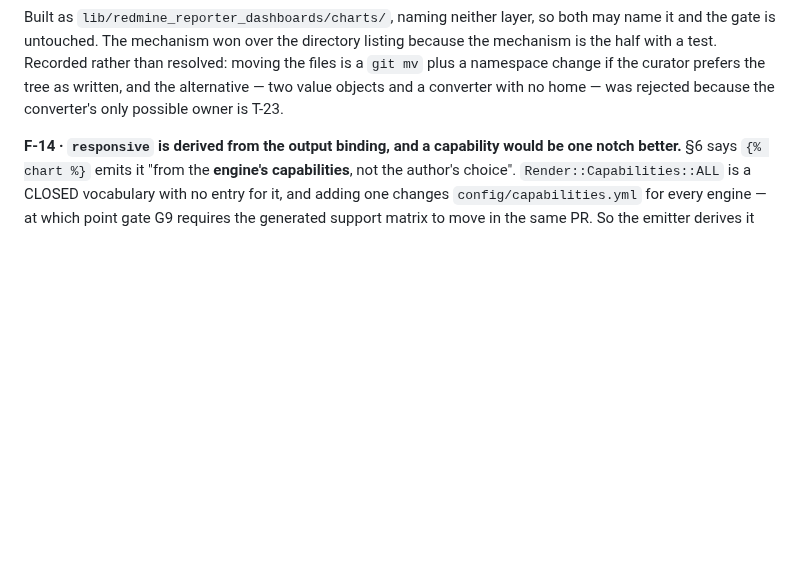
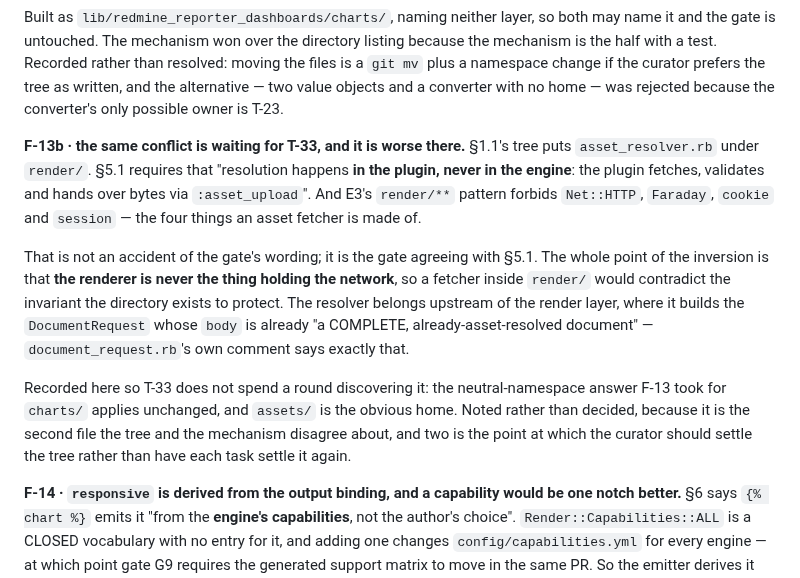
Before and after one commit to jcatrysse/redmine_reporter_dashboards, a Markdown page: docs/plan/implementation-plan.md, the part around the change. Drawn GitHub-style; blank space fills up the shorter version.

Commit message:
docs: T-33 will hit F-13's conflict, and the gate is right there
§1.1 puts asset_resolver.rb under render/. §5.1 requires the PLUGIN to fetch
rather than the engine, precisely so the renderer never holds the network. E3
forbids Net::HTTP, Faraday, cookie and session under render/ — the four things
a fetcher is made of. The gate is not in the way of §5.1; it is agreeing with
it. Recorded as F-13b so T-33 does not spend a round rediscovering it, and
flagged as the second file the tree and the mechanism disagree about, which is
where the curator should settle the tree once rather than per task.

Co-Authored-By: Claude Opus 5 <noreply@anthropic.com>
Claude-Session: https://claude.ai/code/session_012TSLULgNXHCx1EXZCDjxsL

```diff
--- a/docs/plan/implementation-plan.md
+++ b/docs/plan/implementation-plan.md
@@ -617,6 +617,25 @@ mechanism is the half with a test. Recorded rather than resolved: moving the fil
 `git mv` plus a namespace change if the curator prefers the tree as written, and the
 alternative — two value objects and a converter with no home — was rejected because the
 converter's only possible owner is T-23.
+
+**F-13b · the same conflict is waiting for T-33, and it is worse there.** §1.1's tree puts
+`asset_resolver.rb` under `render/`. §5.1 requires that "resolution happens **in the plugin,
+never in the engine**: the plugin fetches, validates and hands over bytes via
+`:asset_upload`". And E3's `render/**` pattern forbids `Net::HTTP`, `Faraday`, `cookie` and
+`session` — the four things an asset fetcher is made of.
+
+That is not an accident of the gate's wording; it is the gate agreeing with §5.1. The whole
+point of the inversion is that **the renderer is never the thing holding the network**, so a
+fetcher inside `render/` would contradict the invariant the directory exists to protect. The
+resolver belongs upstream of the render layer, where it builds the `DocumentRequest` whose
+`body` is already "a COMPLETE, already-asset-resolved document" — `document_request.rb`'s
+own comment says exactly that.
+
+Recorded here so T-33 does not spend a round discovering it: the neutral-namespace answer
+F-13 took for `charts/` applies unchanged, and `assets/` is the obvious home. Noted rather
+than decided, because it is the second file the tree and the mechanism disagree about, and
+two is the point at which the curator should settle the tree rather than have each task
+settle it again.
 
 **F-14 · `responsive` is derived from the output binding, and a capability would be one
 notch better.** §6 says `{% chart %}` emits it "from the **engine's capabilities**, not the
```
